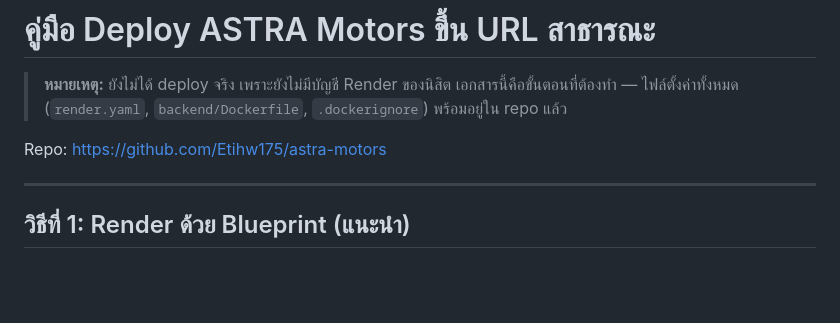
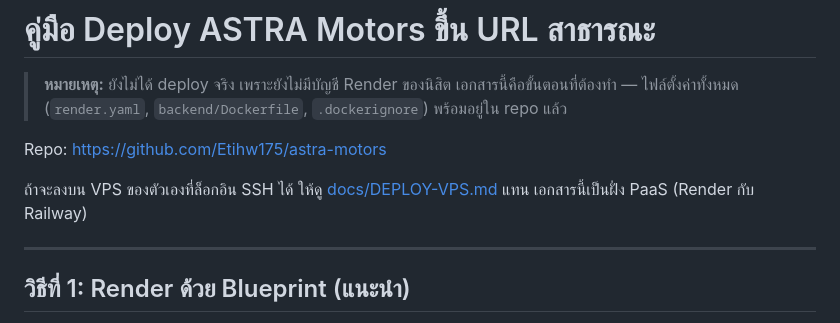
Before and after one commit to Etihw175/astra-motors, a Markdown page: docs/DEPLOY.md, the part around the change. GitHub-like rendering; blank space fills up the shorter version.

Commit message:
docs: ชี้ทางจากคู่มือ Render ไปคู่มือ VPS
Co-Authored-By: Claude Opus 5 <noreply@anthropic.com>

```diff
--- a/docs/DEPLOY.md
+++ b/docs/DEPLOY.md
@@ -5,6 +5,9 @@
 > `.dockerignore`) พร้อมอยู่ใน repo แล้ว
 
 Repo: <https://github.com/Etihw175/astra-motors>
+
+ถ้าจะลงบน VPS ของตัวเองที่ล็อกอิน SSH ได้ ให้ดู [docs/DEPLOY-VPS.md](DEPLOY-VPS.md) แทน
+เอกสารนี้เป็นฝั่ง PaaS (Render กับ Railway)
 
 ---
 
```
